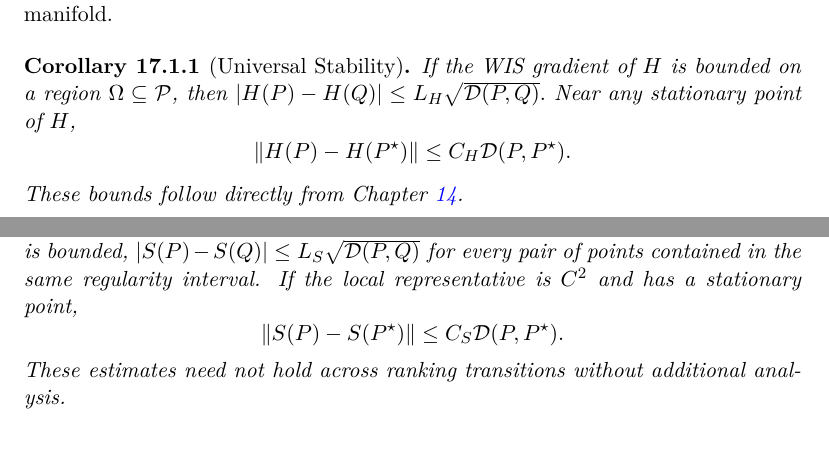
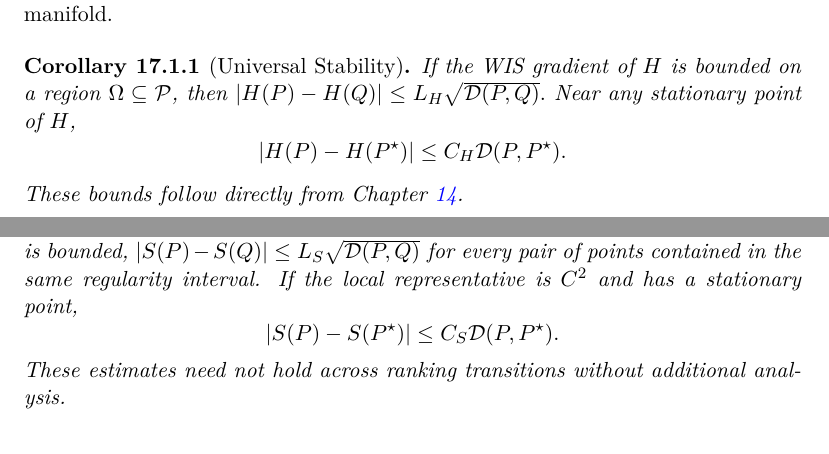
Before and after one commit to fabriziobiondi/wis-theory, a LaTeX thesis (paper/main.tex, which reads paper/chapters/piecewise_smooth.tex, paper/chapters/smooth_functionals.tex): two parts of pages 105 and 123 of 210, joined at a grey line, cut so that both start at the same text. Compiled offline with pdfLaTeX.

Commit message:
fix(smooth_functionals): use absolute values for real-valued functionals (N04)
Three residual norms on scalar-valued functionals replaced with |.|:
smooth_functionals L26/L394, piecewise_smooth L98.

```diff
--- a/paper/chapters/piecewise_smooth.tex
+++ b/paper/chapters/piecewise_smooth.tex
@@ -95,7 +95,7 @@ If the WIS gradient of the local representative is bounded,
 $|S(P)-S(Q)| \le L_S \sqrt{\mathcal D(P,Q)}$
 for every pair of points contained in the same regularity interval.
 If the local representative is \(C^{2}\) and has a stationary point,
-\[ \|S(P)-S(P^{\star})\| \le C_S
+\[ |S(P)-S(P^{\star})| \le C_S
 \mathcal D(P,P^{\star}). \]
 These estimates need not hold across ranking transitions without
 additional analysis.
--- a/paper/chapters/smooth_functionals.tex
+++ b/paper/chapters/smooth_functionals.tex
@@ -23,7 +23,7 @@ If the WIS gradient of \(H\) is bounded on a region
 \(\Omega\subseteq\mathcal P\), then
 $|H(P)-H(Q)| \le L_H\sqrt{\mathcal D(P,Q)}.$
 Near any stationary point of \(H\),
-\[ \|H(P)-H(P^{\star})\| \le
+\[ |H(P)-H(P^{\star})| \le
 C_H\mathcal D(P,P^{\star}). \]
 These bounds follow directly from Chapter~\ref{ch:sec:information-functionals-on-the-wis-manifold}.
 \end{corollary}
```
Also changed, not shown: paper/chapters/smooth_functionals.tex (2 more changed lines).
